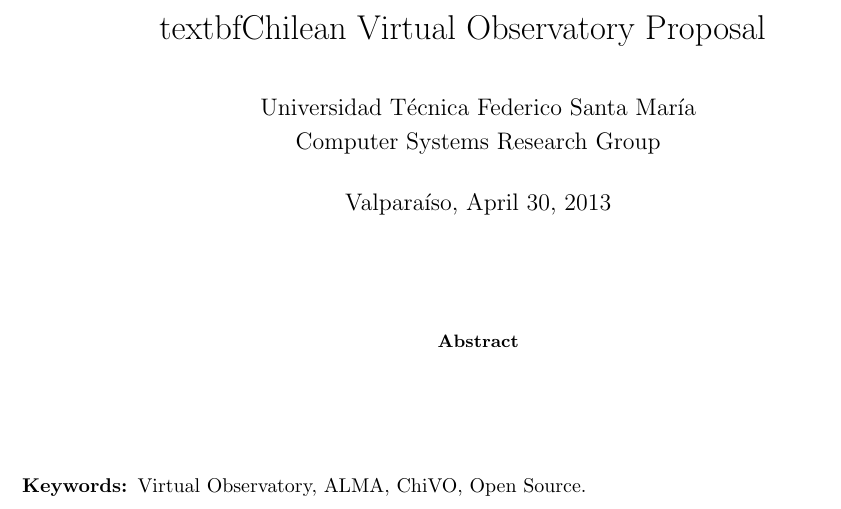
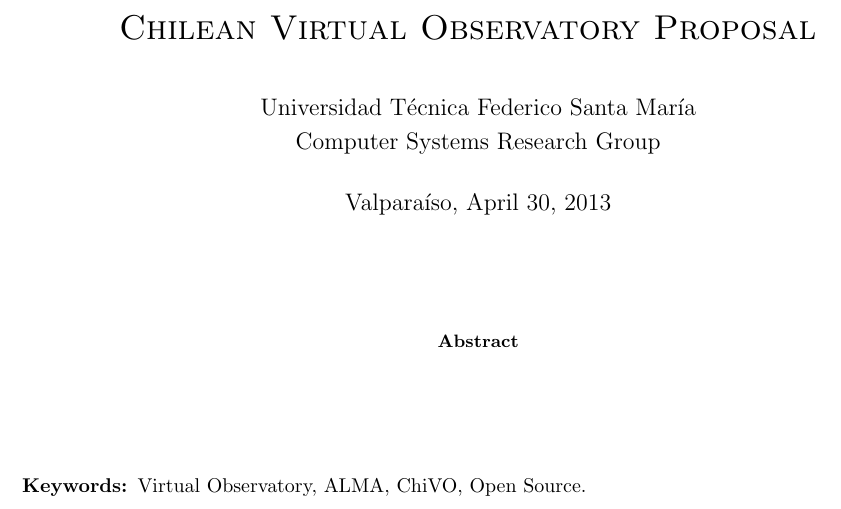
Before and after one commit to ChivoAttic/proposal, a LaTeX paper (plain_main.tex): part of page 1 of 3, cut so that both start at the same text. Compiled offline with pdfLaTeX.

Commit message:
Fixing title
Signed-off-by: Cristian Maureira Fredes <cmaureir@csrg.inf.utfsm.cl>

```diff
--- a/plain_main.tex
+++ b/plain_main.tex
@@ -24,9 +24,7 @@
 \newenvironment{keywords}{\begin{description}\item[Keywords:]}{\end{description}}
 
 \title{
-\center{
-	textbf{Chilean Virtual Observatory Proposal}
-	}
+\center{\sc{Chilean Virtual Observatory Proposal}}
 \author{Universidad Técnica Federico Santa María \\
 	Computer Systems Research Group \\
 	}
```
